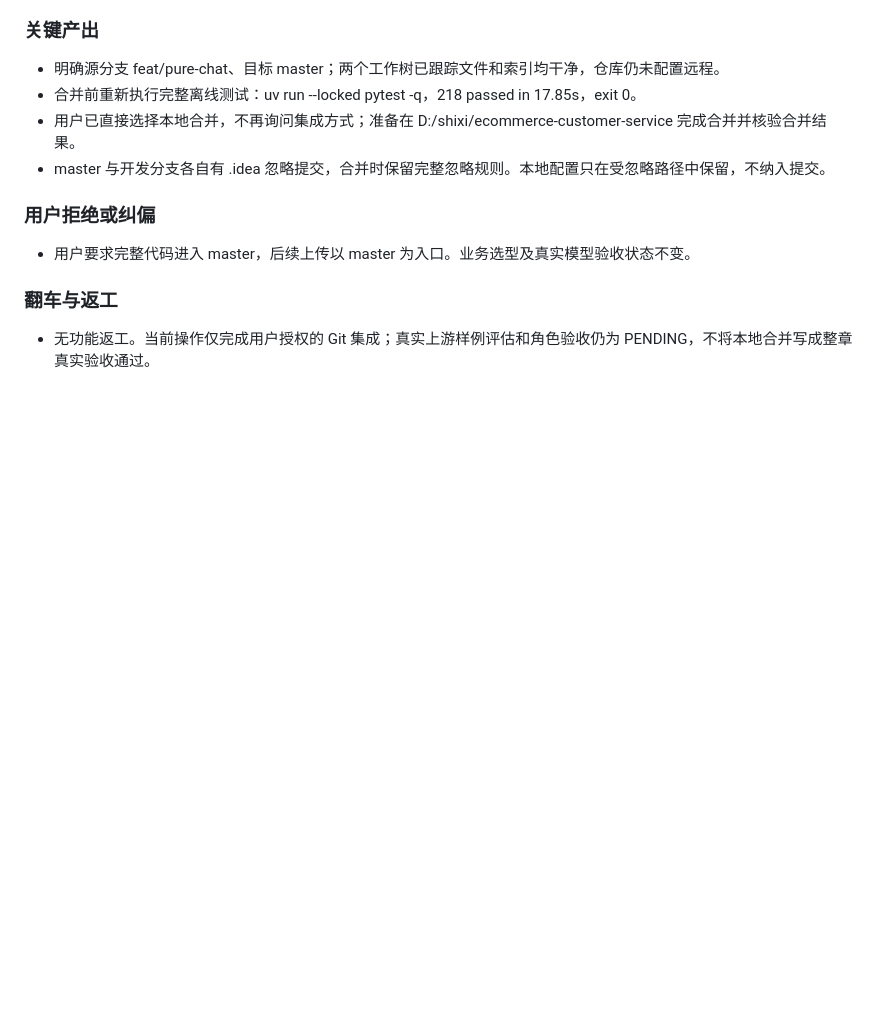
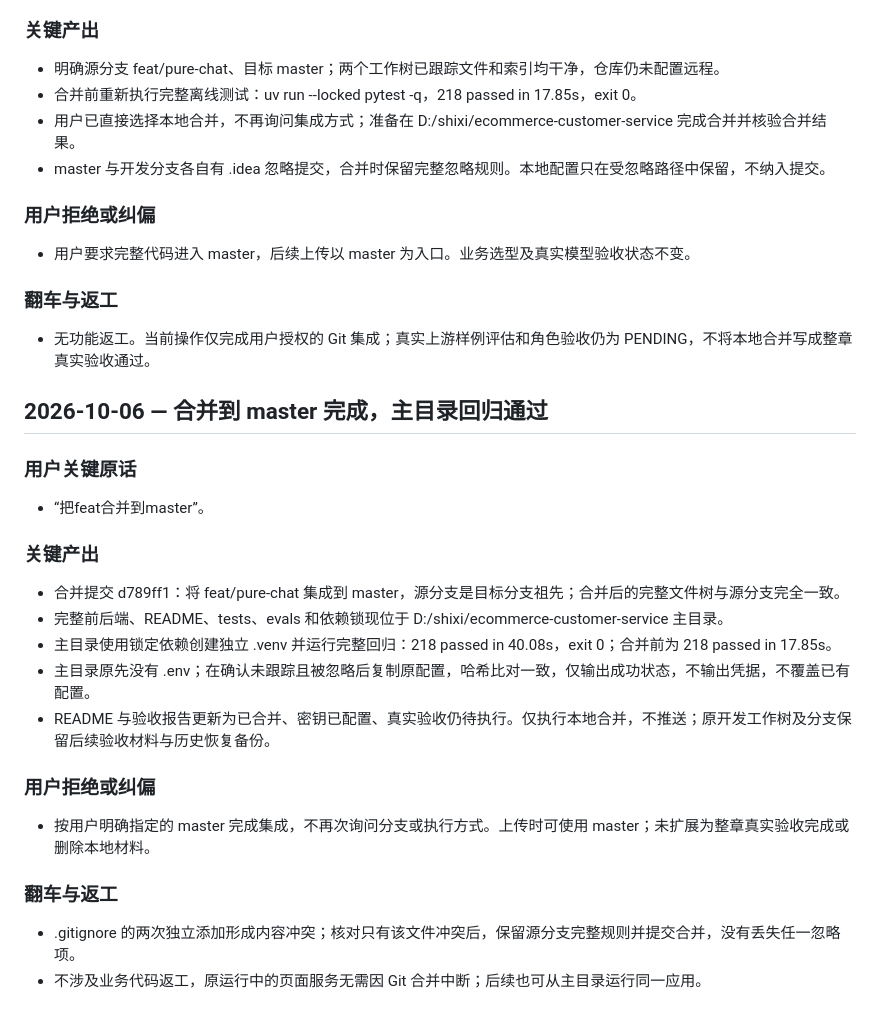
Before and after one commit to beemines/EcomAssist, a Markdown page: dev-notes/ch01.md, the part around the change. Drawn GitHub-style; blank space fills up the shorter version.

```diff
--- a/dev-notes/ch01.md
+++ b/dev-notes/ch01.md
@@ -859,3 +859,26 @@
 ### 翻车与返工
 
 - 无功能返工。当前操作仅完成用户授权的 Git 集成；真实上游样例评估和角色验收仍为 PENDING，不将本地合并写成整章真实验收通过。
+
+## 2026-10-06 — 合并到 master 完成，主目录回归通过
+
+### 用户关键原话
+
+- “把feat合并到master”。
+
+### 关键产出
+
+- 合并提交 d789ff1：将 feat/pure-chat 集成到 master，源分支是目标分支祖先；合并后的完整文件树与源分支完全一致。
+- 完整前后端、README、tests、evals 和依赖锁现位于 D:/shixi/ecommerce-customer-service 主目录。
+- 主目录使用锁定依赖创建独立 .venv 并运行完整回归：218 passed in 40.08s，exit 0；合并前为 218 passed in 17.85s。
+- 主目录原先没有 .env；在确认未跟踪且被忽略后复制原配置，哈希比对一致，仅输出成功状态，不输出凭据，不覆盖已有配置。
+- README 与验收报告更新为已合并、密钥已配置、真实验收仍待执行。仅执行本地合并，不推送；原开发工作树及分支保留后续验收材料与历史恢复备份。
+
+### 用户拒绝或纠偏
+
+- 按用户明确指定的 master 完成集成，不再次询问分支或执行方式。上传时可使用 master；未扩展为整章真实验收完成或删除本地材料。
+
+### 翻车与返工
+
+- .gitignore 的两次独立添加形成内容冲突；核对只有该文件冲突后，保留源分支完整规则并提交合并，没有丢失任一忽略项。
+- 不涉及业务代码返工，原运行中的页面服务无需因 Git 合并中断；后续也可从主目录运行同一应用。
```
Also changed, not shown: README.md (+1 -1 lines), docs/validation/ch01-results.md (+13 -4 lines).
